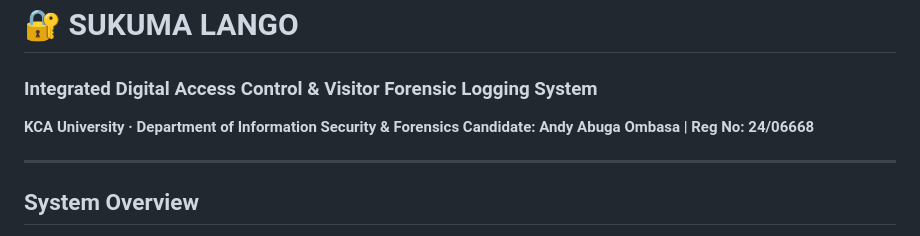
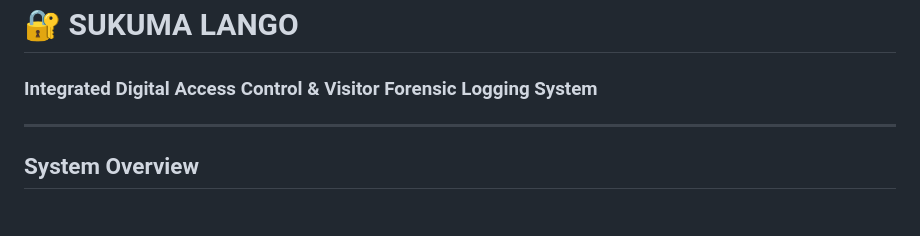
Before and after one commit to SOIGWA/SKUMA-LANGO, a Markdown page: README.md, the part around the change. GitHub-like rendering.

```diff
--- a/README.md
+++ b/README.md
@@ -1,8 +1,5 @@
 # 🔐 SUKUMA LANGO
 ### Integrated Digital Access Control & Visitor Forensic Logging System
-**KCA University · Department of Information Security & Forensics**
-**Candidate: Andy Abuga Ombasa | Reg No: 24/06668**
-
 ---
 
 ## System Overview
```
